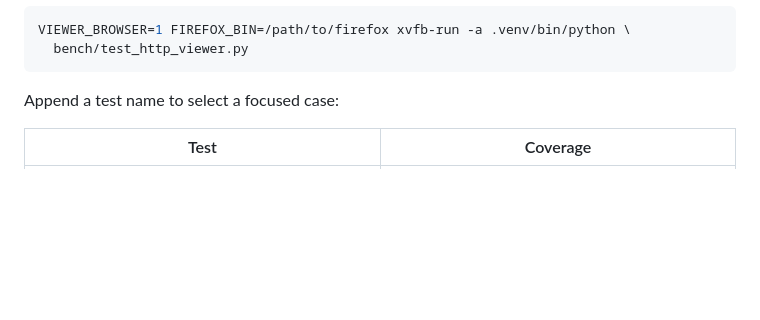
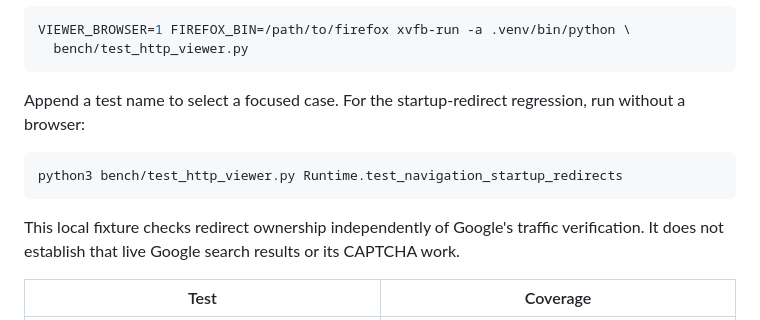
Before and after one commit to ThinkerYzu/mini-runtime, a Markdown page: docs/testing.md, the part around the change. Drawn GitHub-style; blank space fills up the shorter version.

````diff
--- a/docs/testing.md
+++ b/docs/testing.md
@@ -28,7 +28,13 @@ VIEWER_BROWSER=1 FIREFOX_BIN=/path/to/firefox xvfb-run -a .venv/bin/python \
   bench/test_http_viewer.py
 ```
 
-Append a test name to select a focused case:
+Append a test name to select a focused case. For the startup-redirect regression, run without a browser:
+
+```sh
+python3 bench/test_http_viewer.py Runtime.test_navigation_startup_redirects
+```
+
+This local fixture checks redirect ownership independently of Google's traffic verification. It does not establish that live Google search results or its CAPTCHA work.
 
 | Test | Coverage |
 |---|---|
````
Also changed, not shown: README.md (+4 -2 lines), docs/viewer.md (+6 -0 lines).
